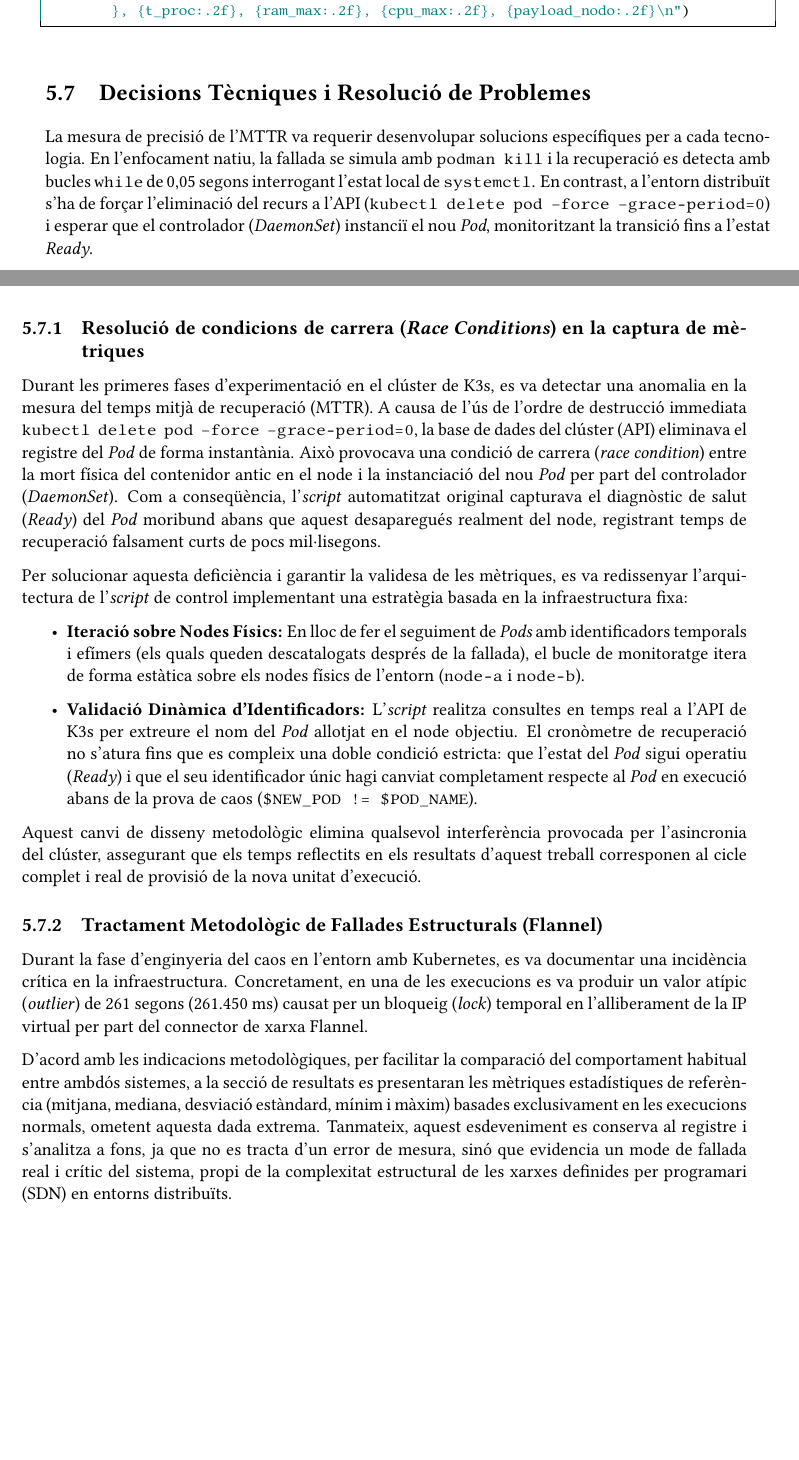
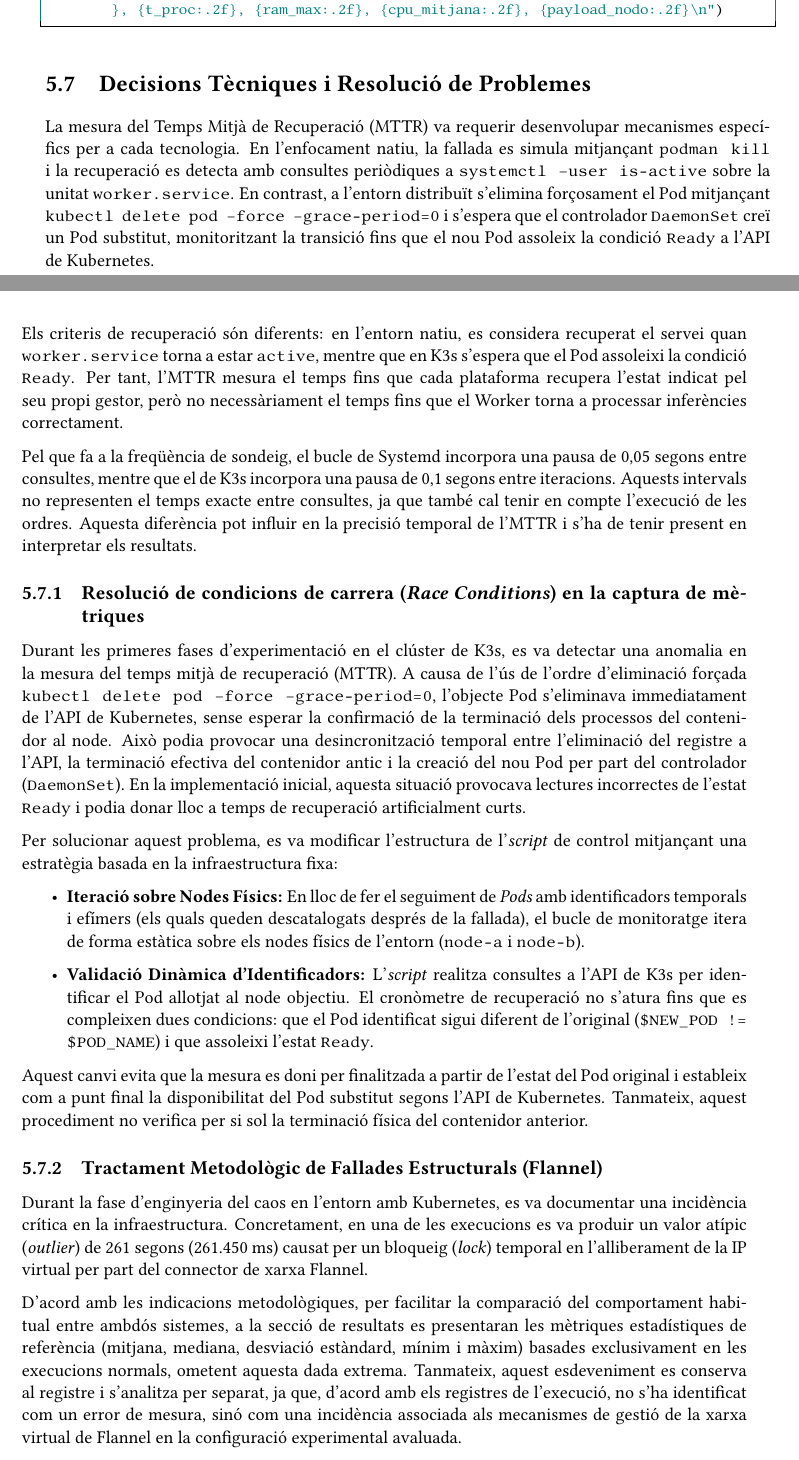
Before and after one commit to xji650/TFG-documentation, a LaTeX thesis (thesis/main.tex, which reads thesis/chapters/05-Implementation.tex): two parts of pages 37 and 38 of 52, joined at a grey line, cut so that both start at the same text, the shorter picture padded with empty space. Compiled offline with pdfLaTeX.

Commit message:
Refine Implementation chapter with detailed descriptions of Ansible and Podman usage, clarify classification block output, and enhance MTTR measurement methodology for improved accuracy.

```diff
--- a/thesis/chapters/05-Implementation.tex
+++ b/thesis/chapters/05-Implementation.tex
@@ -229,24 +232,37 @@ with open(csv_file, 'a', encoding='utf-8') as f:
-    f.write(f"{fecha}, {protocol_name}, {t_deploy:.2f}, {cpu_reposo:.2f}, {ram_reposo:.2f}, {mttr:.2f}, {t_total:.2f}, {throughput:.2f}, {tasa_exito:.2f}, {rtt:.2f}, {t_proc:.2f}, {ram_max:.2f}, {cpu_max:.2f}, {payload_nodo:.2f}\n")
+        f.write("Fecha, Protocolo, T_deploy, CPU_Reposo, RAM_Reposo, MTTR, T_Total, Throughput, Exito_%, RTT, T_Proc, RAM_Max, CPU_Mitjana, Payload_MB\n")
+    f.write(f"{fecha}, {protocol_name}, {t_deploy:.2f}, {cpu_reposo:.2f}, {ram_reposo:.2f}, {mttr:.2f}, {t_total:.2f}, {throughput:.2f}, {tasa_exito:.2f}, {rtt:.2f}, {t_proc:.2f}, {ram_max:.2f}, {cpu_mitjana:.2f}, {payload_nodo:.2f}\n")
 \end{lstlisting}
 
 \section{Decisions Tècniques i Resolució de Problemes}
-La mesura de precisió de l'MTTR va requerir desenvolupar solucions específiques per a cada tecnologia. En l'enfocament natiu, la fallada se simula amb \texttt{podman kill} i la recuperació es detecta amb bucles \texttt{while} de 0,05 segons interrogant l'estat local de \texttt{systemctl}. En contrast, a l'entorn distribuït s'ha de forçar l'eliminació del recurs a l'API (\texttt{kubectl delete pod --force --grace-period=0}) i esperar que el controlador (\textit{DaemonSet}) instanciï el nou \textit{Pod}, monitoritzant la transició fins a l'estat \textit{Ready}.
+La mesura del Temps Mitjà de Recuperació (MTTR) va requerir desenvolupar mecanismes específics per a cada tecnologia.
+En l'enfocament natiu, la fallada es simula mitjançant \texttt{podman kill} i la recuperació es detecta amb consultes periòdiques a \texttt{systemctl --user is-active} sobre la unitat \texttt{worker.service}.
+En contrast, a l'entorn distribuït s'elimina forçosament el Pod mitjançant \texttt{kubectl delete pod --force --grace-period=0} i s'espera que el controlador \texttt{DaemonSet} creï un Pod substitut, monitoritzant la transició fins que el nou Pod assoleix la condició \texttt{Ready} a l'API de Kubernetes.
+
+Els criteris de recuperació són diferents: en l'entorn natiu, es considera recuperat el servei quan \texttt{worker.service} torna a estar \texttt{active}, mentre que en K3s s'espera que el Pod assoleixi la condició \texttt{Ready}.
+Per tant, l'MTTR mesura el temps fins que cada plataforma recupera l'estat indicat pel seu propi gestor, però no necessàriament el temps fins que el Worker torna a processar inferències correctament.
+
+Pel que fa a la freqüència de sondeig, el bucle de Systemd incorpora una pausa de 0,05 segons entre consultes, mentre que el de K3s incorpora una pausa de 0,1 segons entre iteracions.
+Aquests intervals no representen el temps exacte entre consultes, ja que també cal tenir en compte l'execució de les ordres. Aquesta diferència pot influir en la precisió temporal de l'MTTR i s'ha de tenir present en interpretar els resultats.
 
 \subsection{Resolució de condicions de carrera (\textit{Race Conditions}) en la captura de mètriques}
-Durant les primeres fases d'experimentació en el clúster de K3s, es va detectar una anomalia en la mesura del temps mitjà de recuperació (MTTR). A causa de l'ús de l'ordre de destrucció immediata \texttt{kubectl delete pod --force --grace-period=0}, la base de dades del clúster (API) eliminava el registre del \textit{Pod} de forma instantània. Això provocava una condició de carrera (\textit{race condition}) entre la mort física del contenidor antic en el node i la instanciació del nou \textit{Pod} per part del controlador (\textit{DaemonSet}). Com a conseqüència, l'\textit{script} automatitzat original capturava el diagnòstic de salut (\textit{Ready}) del \textit{Pod} moribund abans que aquest desaparegués realment del node, registrant temps de recuperació falsament curts de pocs mil·lisegons.
+Durant les primeres fases d'experimentació en el clúster de K3s, es va detectar una anomalia en la mesura del temps mitjà de recuperació (MTTR).
+A causa de l'ús de l'ordre d'eliminació forçada \texttt{kubectl delete pod --force --grace-period=0}, l'objecte Pod s'eliminava immediatament de l'API de Kubernetes, sense esperar la confirmació de la terminació dels processos del contenidor al node.
+Això podia provocar una desincronització temporal entre l'eliminació del registre a l'API, la terminació efectiva del contenidor antic i la creació del nou Pod per part del controlador (\texttt{DaemonSet}).
+En la implementació inicial, aquesta situació provocava lectures incorrectes de l'estat \texttt{Ready} i podia donar lloc a temps de recuperació artificialment curts.
 
-Per solucionar aquesta deficiència i garantir la validesa de les mètriques, es va redissenyar l'arquitectura de l'\textit{script} de control implementant una estratègia basada en la infraestructura fixa:
+Per solucionar aquest problema, es va modificar l’estructura de l'\textit{script} de control mitjançant una estratègia basada en la infraestructura fixa:
 
 \begin{itemize}
     \item \textbf{Iteració sobre Nodes Físics:} En lloc de fer el seguiment de \textit{Pods} amb identificadors temporals i efímers (els quals queden descatalogats després de la fallada), el bucle de monitoratge itera de forma estàtica sobre els nodes físics de l'entorn (\texttt{node-a} i \texttt{node-b}).
-    \item \textbf{Validació Dinàmica d'Identificadors:} L'\textit{script} realitza consultes en temps real a l'API de K3s per extreure el nom del \textit{Pod} allotjat en el node objectiu. El cronòmetre de recuperació no s'atura fins que es compleix una doble condició estricta: que l'estat del \textit{Pod} sigui operatiu (\textit{Ready}) i que el seu identificador únic hagi canviat completament respecte al \textit{Pod} en execució abans de la prova de caos (\texttt{\$NEW\_POD != \$POD\_NAME}).
+    \item \textbf{Validació Dinàmica d'Identificadors:} L'\textit{script} realitza consultes a l'API de K3s per identificar el Pod allotjat al node objectiu. El cronòmetre de recuperació no s'atura fins que es compleixen dues condicions: que el Pod identificat sigui diferent de l'original (\texttt{\$NEW\_POD != \$POD\_NAME}) i que assoleixi l'estat \texttt{Ready}.
 \end{itemize}
 
-Aquest canvi de disseny metodològic elimina qualsevol interferència provocada per l'asincronia del clúster, assegurant que els temps reflectits en els resultats d'aquest treball corresponen al cicle complet i real de provisió de la nova unitat d'execució.
+Aquest canvi evita que la mesura es doni per finalitzada a partir de l’estat del Pod original i estableix com a punt final la disponibilitat del Pod substitut segons l’API de Kubernetes. Tanmateix, aquest procediment no verifica per si sol la terminació física del contenidor anterior.
 
 % NOVA SUBSECCIÓ PER SEPARAR CONCEPTES
 \subsection{Tractament Metodològic de Fallades Estructurals (Flannel)}
 
 Durant la fase d'enginyeria del caos en l'entorn amb Kubernetes, es va documentar una incidència crítica en la infraestructura. Concretament, en una de les execucions es va produir un valor atípic (\textit{outlier}) de 261 segons (261.450~ms) causat per un bloqueig (\textit{lock}) temporal en l'alliberament de la IP virtual per part del connector de xarxa Flannel.
 
-D'acord amb les indicacions metodològiques, per facilitar la comparació del comportament habitual entre ambdós sistemes, a la secció de resultats es presentaran les mètriques estadístiques de referència (mitjana, mediana, desviació estàndard, mínim i màxim) basades exclusivament en les execucions normals, ometent aquesta dada extrema. Tanmateix, aquest esdeveniment es conserva al registre i s'analitza a fons, ja que no es tracta d'un error de mesura, sinó que evidencia un mode de fallada real i crític del sistema, propi de la complexitat estructural de les xarxes definides per programari (SDN) en entorns distribuïts.
+D'acord amb les indicacions metodològiques, per facilitar la comparació del comportament habitual entre ambdós sistemes, a la secció de resultats es presentaran les mètriques estadístiques de referència (mitjana, mediana, desviació estàndard, mínim i màxim) basades exclusivament en les execucions normals, ometent aquesta dada extrema.
+Tanmateix, aquest esdeveniment es conserva al registre i s'analitza per separat, ja que, d'acord amb els registres de l'execució, no s'ha identificat com un error de mesura, sinó com una incidència associada als mecanismes de gestió de la xarxa virtual de Flannel en la configuració experimental avaluada.
```
Also changed, not shown: thesis/chapters/05-Implementation.tex (29 more changed lines).
